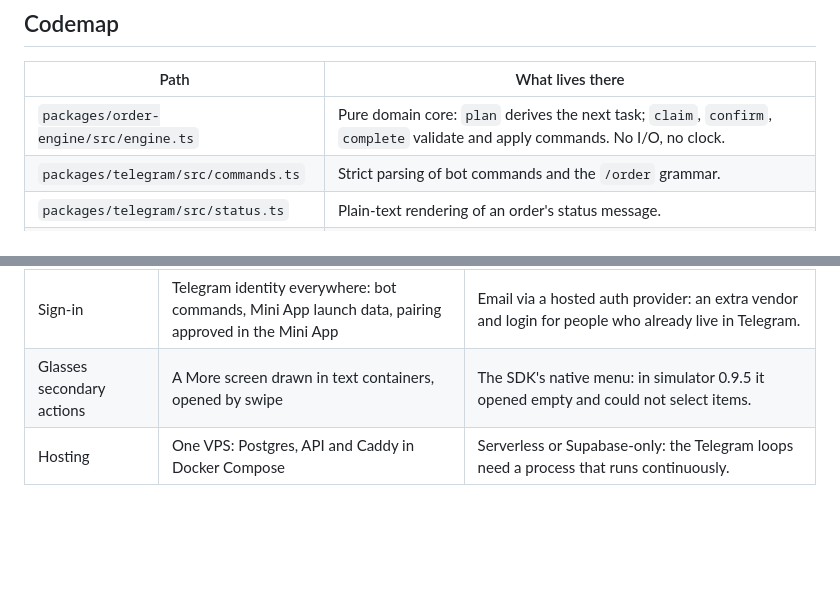
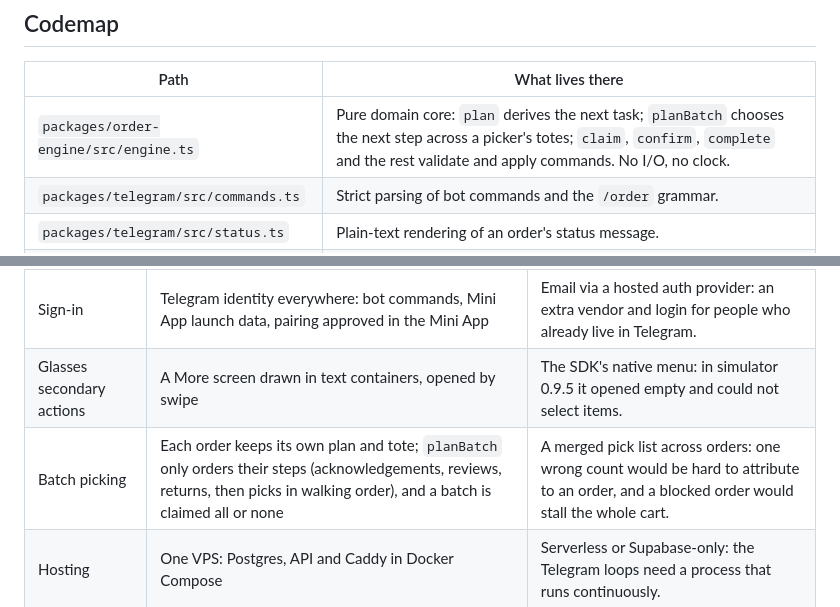
Before and after one commit to gsoffmarket/stow, a Markdown page: docs/architecture.md, 2 parts joined by grey strips. Drawn GitHub-style; blank space fills up the shorter version.

```diff
--- a/docs/architecture.md
+++ b/docs/architecture.md
@@ -20,7 +20,7 @@ Telegram group ◀── edit status message ◀── outbox ◀┘
 
 | Path | What lives there |
 |---|---|
-| `packages/order-engine/src/engine.ts` | Pure domain core: `plan` derives the next task; `claim`, `confirm`, `complete` validate and apply commands. No I/O, no clock. |
+| `packages/order-engine/src/engine.ts` | Pure domain core: `plan` derives the next task; `planBatch` chooses the next step across a picker's totes; `claim`, `confirm`, `complete` and the rest validate and apply commands. No I/O, no clock. |
 | `packages/telegram/src/commands.ts` | Strict parsing of bot commands and the `/order` grammar. |
 | `packages/telegram/src/status.ts` | Plain-text rendering of an order's status message. |
 | `packages/telegram/src/botapi.ts` | Bot API client that classifies every outcome as ok, retry, rejected or unknown. |
@@ -70,6 +70,7 @@ Telegram group ◀── edit status message ◀── outbox ◀┘
 | Status message | One bot message per order, edited in place | A message per change: noisy for the group and harder to read. |
 | Sign-in | Telegram identity everywhere: bot commands, Mini App launch data, pairing approved in the Mini App | Email via a hosted auth provider: an extra vendor and login for people who already live in Telegram. |
 | Glasses secondary actions | A More screen drawn in text containers, opened by swipe | The SDK's native menu: in simulator 0.9.5 it opened empty and could not select items. |
+| Batch picking | Each order keeps its own plan and tote; `planBatch` only orders their steps (acknowledgements, reviews, returns, then picks in walking order), and a batch is claimed all or none | A merged pick list across orders: one wrong count would be hard to attribute to an order, and a blocked order would stall the whole cart. |
 | Hosting | One VPS: Postgres, API and Caddy in Docker Compose | Serverless or Supabase-only: the Telegram loops need a process that runs continuously. |
 
 ## Defaults applied
```
Also changed, not shown: README.md (+8 -3 lines), docs/evidence/glasses-batch-pick.png (added), docs/evidence/glasses-batch-review.png (added).
